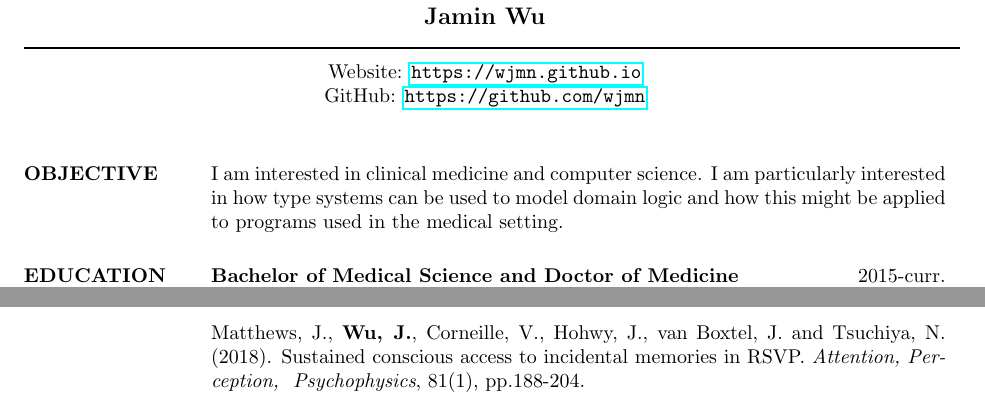
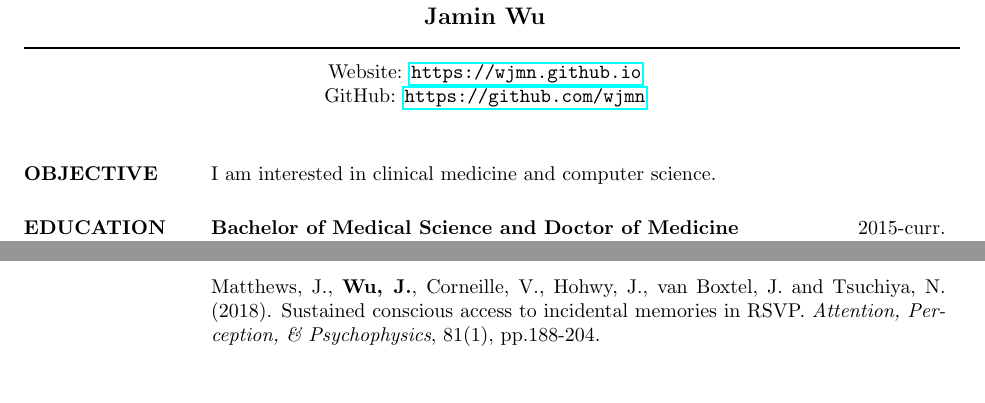
Before and after one commit to wjmn/wjmn.github.io, a LaTeX CV (cv/cv.tex): two parts of pages 1 and 3 of 3, joined at a grey line, cut so that both start at the same text, the shorter picture padded with empty space. Compiled offline with pdfLaTeX.

Commit message:
rebuilding site Thu Jan 16 18:19:49 AWST 2020

```diff
--- a/cv/cv.tex
+++ b/cv/cv.tex
@@ -26,7 +26,7 @@
 \begin{resume}
 
   \section{OBJECTIVE}
-  I am interested in clinical medicine and computer science. I am particularly interested in how type systems can be used to model domain logic and how this might be applied to programs used in the medical setting.
+  I am interested in clinical medicine and computer science.
 
   \section{EDUCATION}
 
@@ -152,7 +152,7 @@ Violinist in Monash Medical Orchestra \hfill 2015-2019 \\
 
 Seah, H., Burney, M., Phan, M., Shell, D., {\bf Wu, J.}, Zhou, K., Brooks, O., Coulton, B., Maingard, J., Tang, J., Yazdabadi, G., Tahayori, B., Barras, C., Kok, H., Chandra, R., Thijs, V., Brooks, D. and Asadi, H. (2019). CODE STROKE ALERT—Concept and Development of a Novel Open-Source Platform to Streamline Acute Stroke Management. {\it Frontiers in Neurology}, 10.
 
-Matthews, J., {\bf Wu, J.}, Corneille, V., Hohwy, J., van Boxtel, J. and Tsuchiya, N. (2018). Sustained conscious access to incidental memories in RSVP. {\it Attention, Perception, & Psychophysics}, 81(1), pp.188-204. \\
+Matthews, J., {\bf Wu, J.}, Corneille, V., Hohwy, J., van Boxtel, J. and Tsuchiya, N. (2018). Sustained conscious access to incidental memories in RSVP. {\it Attention, Perception, \& Psychophysics}, 81(1), pp.188-204. \\
 
 \end{resume}
 \end{document}
```
Also changed, not shown: cv/cv.pdf.
